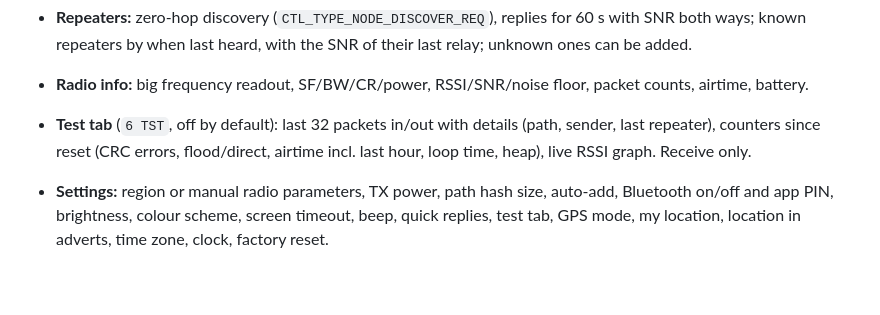
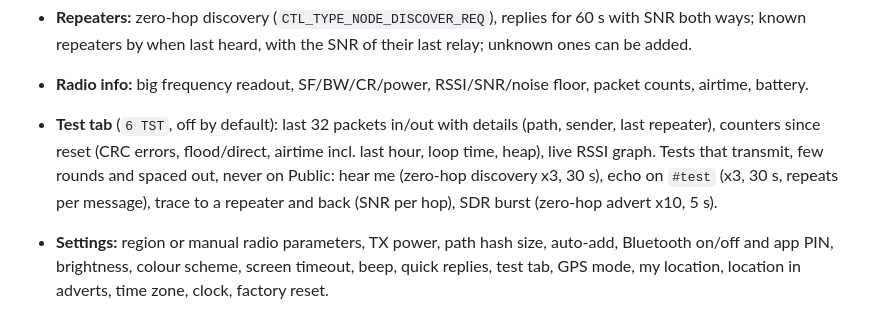
Before and after one commit to zbruceli/meshcore_cardputer, a Markdown page: PRD.md, the part around the change. Drawn GitHub-style; blank space fills up the shorter version.

```diff
--- a/PRD.md
+++ b/PRD.md
@@ -36,7 +36,9 @@ repeaters hear them · two friends DMing with delivery confirmation · phone-app
   repeaters by when last heard, with the SNR of their last relay; unknown ones can be added.
 - **Radio info:** big frequency readout, SF/BW/CR/power, RSSI/SNR/noise floor, packet counts, airtime, battery.
 - **Test tab** (`6 TST`, off by default): last 32 packets in/out with details (path, sender, last repeater), counters
-  since reset (CRC errors, flood/direct, airtime incl. last hour, loop time, heap), live RSSI graph. Receive only.
+  since reset (CRC errors, flood/direct, airtime incl. last hour, loop time, heap), live RSSI graph. Tests that
+  transmit, few rounds and spaced out, never on Public: hear me (zero-hop discovery x3, 30 s), echo on `#test`
+  (x3, 30 s, repeats per message), trace to a repeater and back (SNR per hop), SDR burst (zero-hop advert x10, 5 s).
 - **Settings:** region or manual radio parameters, TX power, path hash size, auto-add, Bluetooth on/off and app
   PIN, brightness, colour scheme, screen timeout, beep, quick replies, test tab, GPS mode, my location, location
   in adverts, time zone, clock, factory reset.
```
Also changed, not shown: README.md (+6 -0 lines), roadmap_plan.md (+1 -1 lines), docs/screens/test_run.png (added), docs/screens/test_trace.png (added), 5 other files.
